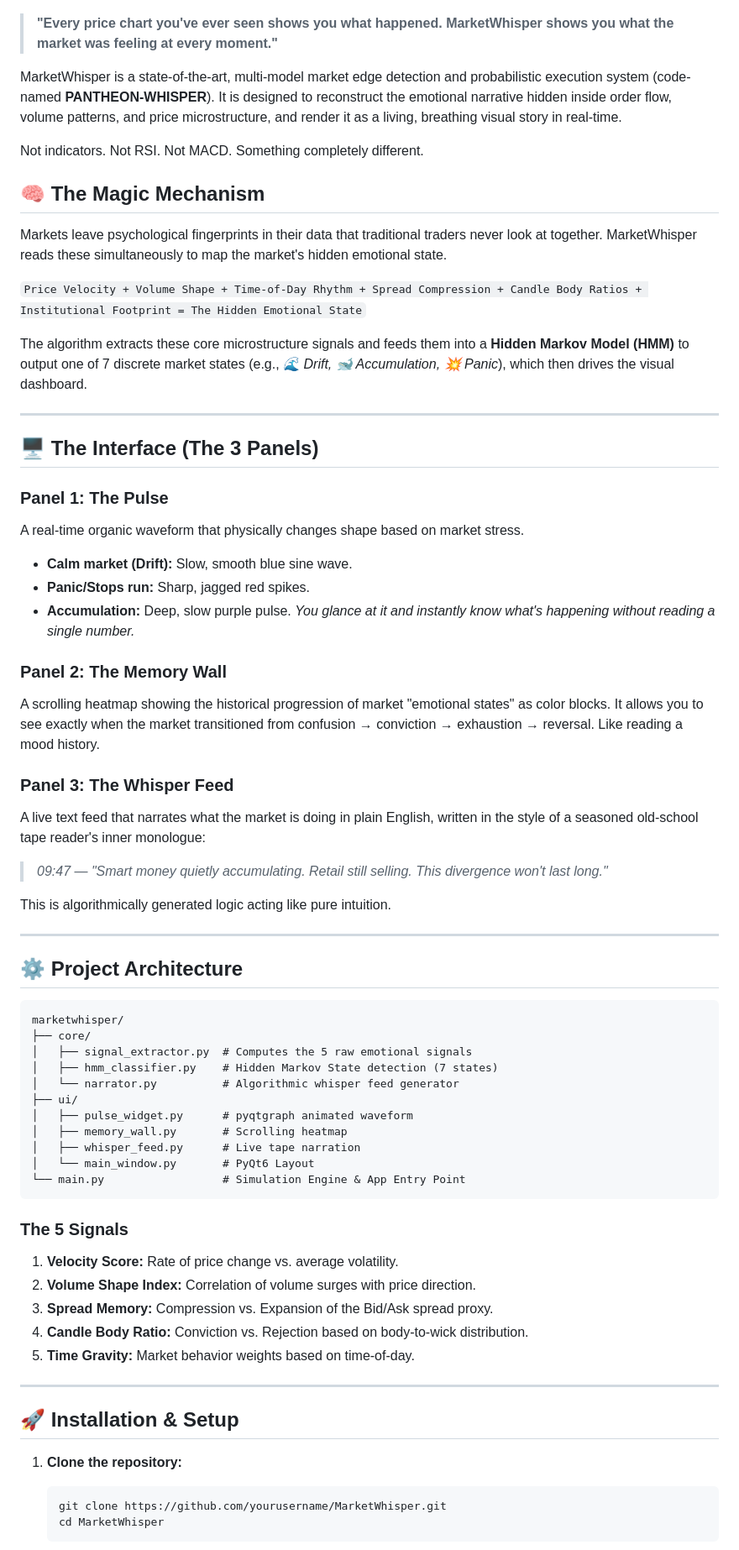
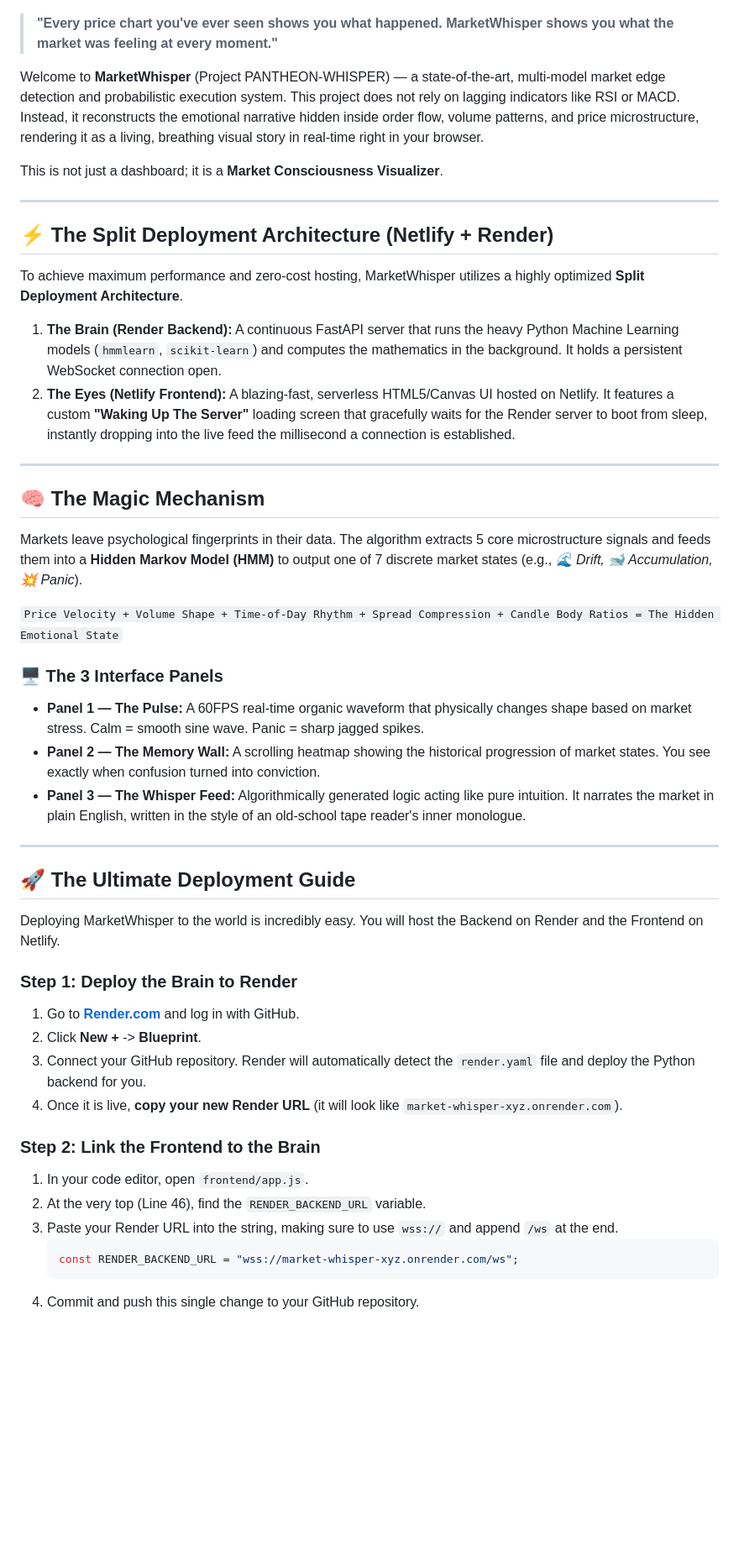
Before and after one commit to blazecodeprakhar/market-whisper, a Markdown page: README.md, the part around one of its changes. Shown at 84% size. Rendered like a GitHub page; blank space fills up the shorter version.

Commit message:
Update README with Split Deployment Instructions

````diff
--- a/README.md
+++ b/README.md
@@ -4,69 +4,50 @@
 
 > **"Every price chart you've ever seen shows you what happened. MarketWhisper shows you what the market was feeling at every moment."**
 
-MarketWhisper is a state-of-the-art, multi-model market edge detection and probabilistic execution system (code-named **PANTHEON-WHISPER**). It is designed to reconstruct the emotional narrative hidden inside order flow, volume patterns, and price microstructure, and render it as a living, breathing visual story in real-time.
+Welcome to **MarketWhisper** (Project PANTHEON-WHISPER) — a state-of-the-art, multi-model market edge detection and probabilistic execution system. This project does not rely on lagging indicators like RSI or MACD. Instead, it reconstructs the emotional narrative hidden inside order flow, volume patterns, and price microstructure, rendering it as a living, breathing visual story in real-time right in your browser.
 
-Not indicators. Not RSI. Not MACD. Something completely different.
-
-## 🧠 The Magic Mechanism
-Markets leave psychological fingerprints in their data that traditional traders never look at together. MarketWhisper reads these simultaneously to map the market's hidden emotional state.
-
-`Price Velocity + Volume Shape + Time-of-Day Rhythm + Spread Compression + Candle Body Ratios + Institutional Footprint = The Hidden Emotional State`
-
-The algorithm extracts these core microstructure signals and feeds them into a **Hidden Markov Model (HMM)** to output one of 7 discrete market states (e.g., *🌊 Drift, 🐋 Accumulation, 💥 Panic*), which then drives the visual dashboard.
+This is not just a dashboard; it is a **Market Consciousness Visualizer**.
 
 ---
 
-## 🖥️ The Interface (The 3 Panels)
+## ⚡ The Split Deployment Architecture (Netlify + Render)
 
-### Panel 1: The Pulse
-A real-time organic waveform that physically changes shape based on market stress.
-- **Calm market (Drift):** Slow, smooth blue sine wave.
-- **Panic/Stops run:** Sharp, jagged red spikes.
-- **Accumulation:** Deep, slow purple pulse.
-*You glance at it and instantly know what's happening without reading a single number.*
+To achieve maximum performance and zero-cost hosting, MarketWhisper utilizes a highly optimized **Split Deployment Architecture**.
 
-### Panel 2: The Memory Wall
-A scrolling heatmap showing the historical progression of market "emotional states" as color blocks. It allows you to see exactly when the market transitioned from confusion → conviction → exhaustion → reversal. Like reading a mood history.
-
-### Panel 3: The Whisper Feed
-A live text feed that narrates what the market is doing in plain English, written in the style of a seasoned old-school tape reader's inner monologue:
-> *09:47 — "Smart money quietly accumulating. Retail still selling. This divergence won't last long."*
-
-This is algorithmically generated logic acting like pure intuition.
+1. **The Brain (Render Backend):** A continuous FastAPI server that runs the heavy Python Machine Learning models (`hmmlearn`, `scikit-learn`) and computes the mathematics in the background. It holds a persistent WebSocket connection open.
+2. **The Eyes (Netlify Frontend):** A blazing-fast, serverless HTML5/Canvas UI hosted on Netlify. It features a custom **"Waking Up The Server"** loading screen that gracefully waits for the Render server to boot from sleep, instantly dropping into the live feed the millisecond a connection is established.
 
 ---
 
-## ⚙️ Project Architecture
+## 🧠 The Magic Mechanism
 
-```text
-marketwhisper/
-├── core/
-│   ├── signal_extractor.py  # Computes the 5 raw emotional signals
-│   ├── hmm_classifier.py    # Hidden Markov State detection (7 states)
-│   └── narrator.py          # Algorithmic whisper feed generator
-├── ui/
-│   ├── pulse_widget.py      # pyqtgraph animated waveform
-│   ├── memory_wall.py       # Scrolling heatmap
-│   ├── whisper_feed.py      # Live tape narration
-│   └── main_window.py       # PyQt6 Layout
-└── main.py                  # Simulation Engine & App Entry Point
-```
+Markets leave psychological fingerprints in their data. The algorithm extracts 5 core microstructure signals and feeds them into a **Hidden Markov Model (HMM)** to output one of 7 discrete market states (e.g., *🌊 Drift, 🐋 Accumulation, 💥 Panic*).
 
-### The 5 Signals
-1. **Velocity Score:** Rate of price change vs. average volatility.
-2. **Volume Shape Index:** Correlation of volume surges with price direction.
-3. **Spread Memory:** Compression vs. Expansion of the Bid/Ask spread proxy.
-4. **Candle Body Ratio:** Conviction vs. Rejection based on body-to-wick distribution.
-5. **Time Gravity:** Market behavior weights based on time-of-day.
+`Price Velocity + Volume Shape + Time-of-Day Rhythm + Spread Compression + Candle Body Ratios = The Hidden Emotional State`
+
+### 🖥️ The 3 Interface Panels
+* **Panel 1 — The Pulse:** A 60FPS real-time organic waveform that physically changes shape based on market stress. Calm = smooth sine wave. Panic = sharp jagged spikes.
+* **Panel 2 — The Memory Wall:** A scrolling heatmap showing the historical progression of market states. You see exactly when confusion turned into conviction.
+* **Panel 3 — The Whisper Feed:** Algorithmically generated logic acting like pure intuition. It narrates the market in plain English, written in the style of an old-school tape reader's inner monologue.
 
 ---
 
-## 🚀 Installation & Setup
+## 🚀 The Ultimate Deployment Guide
 
-1. **Clone the repository:**
-   ```bash
-   git clone https://github.com/yourusername/MarketWhisper.git
-   cd MarketWhisper
+Deploying MarketWhisper to the world is incredibly easy. You will host the Backend on Render and the Frontend on Netlify.
+
+### Step 1: Deploy the Brain to Render
+1. Go to **[Render.com](https://dashboard.render.com/)** and log in with GitHub.
+2. Click **New +** -> **Blueprint**.
+3. Connect your GitHub repository. Render will automatically detect the `render.yaml` file and deploy the Python backend for you.
+4. Once it is live, **copy your new Render URL** (it will look like `market-whisper-xyz.onrender.com`).
+
+### Step 2: Link the Frontend to the Brain
+1. In your code editor, open `frontend/app.js`.
+2. At the very top (Line 46), find the `RENDER_BACKEND_URL` variable.
+3. Paste your Render URL into the string, making sure to use `wss://` and append `/ws` at the end.
+   ```javascript
+   const RENDER_BACKEND_URL = "wss://market-whisper-xyz.onrender.com/ws";
    ```
+4. Commit and push this single change to your GitHub repository.
 
````
Also changed, not shown: other parts of README.md (+19 -26 lines).
